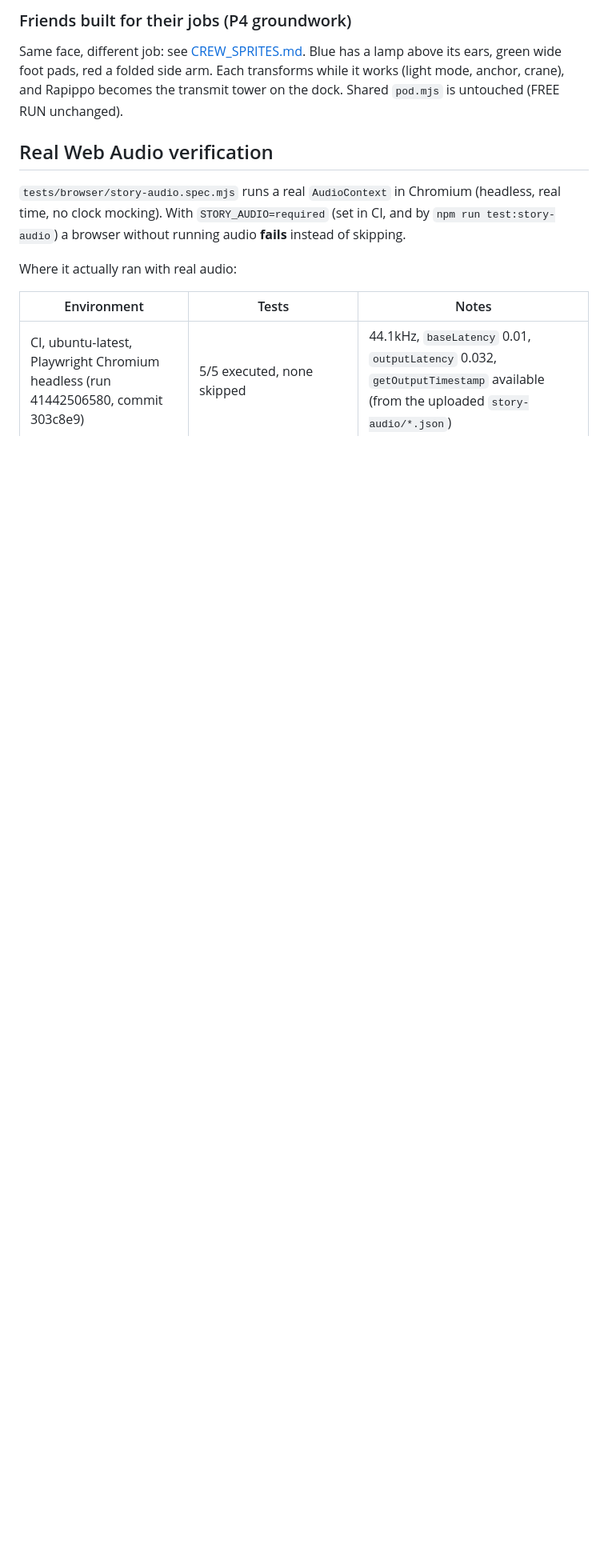
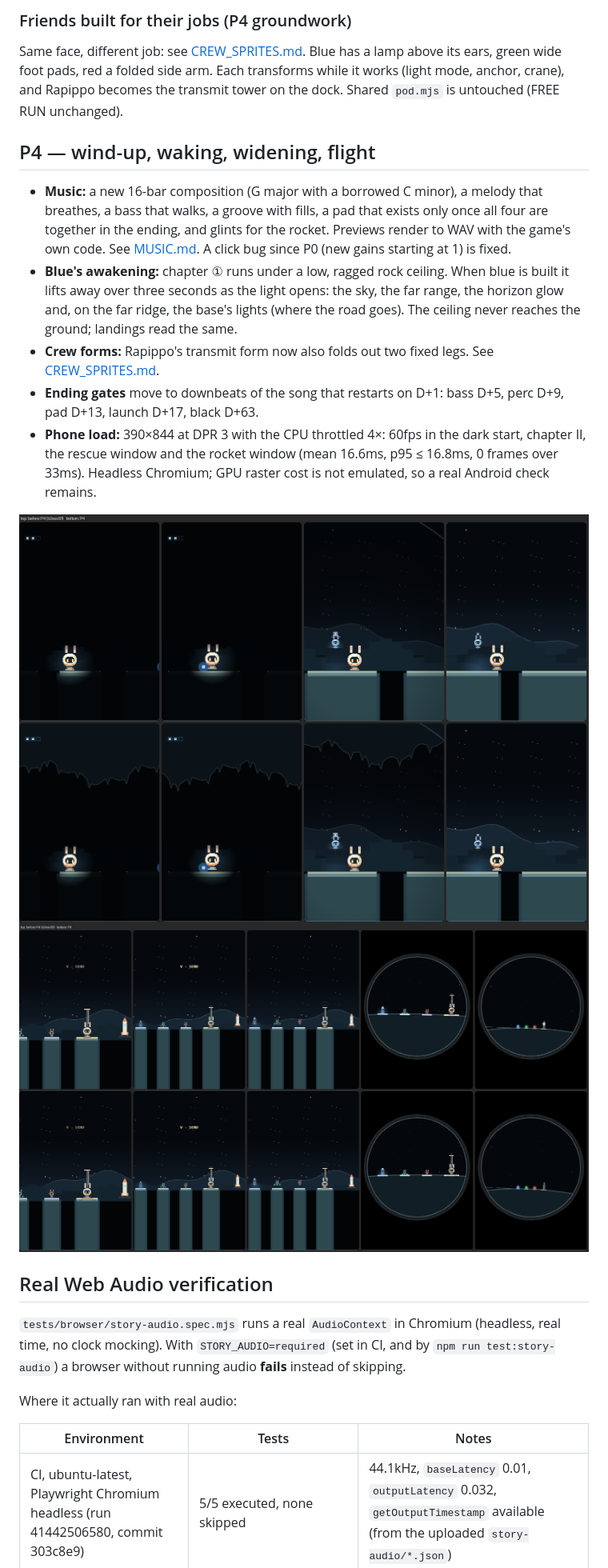
Before and after one commit to madowaku/hoppod, a Markdown page: docs/STORY_JAM02.md, the part around one of its changes. Shown at 80% size. Rendered like a GitHub page; pictures changed too: docs/story/p4-ending.png (added), docs/story/p4-wake.png (added); blank space fills up the shorter version.

```diff
--- a/docs/STORY_JAM02.md
+++ b/docs/STORY_JAM02.md
@@ -91,6 +91,17 @@ Single-burst plans that work (8 start hops × 4 holds × 1–2 hops): 4 → 9
 
 Same face, different job: see [CREW_SPRITES.md](story/CREW_SPRITES.md). Blue has a lamp above its ears, green wide foot pads, red a folded side arm. Each transforms while it works (light mode, anchor, crane), and Rapippo becomes the transmit tower on the dock. Shared `pod.mjs` is untouched (FREE RUN unchanged).
 
+## P4 — wind-up, waking, widening, flight
+
+- **Music:** a new 16-bar composition (G major with a borrowed C minor), a melody that breathes, a bass that walks, a groove with fills, a pad that exists only once all four are together in the ending, and glints for the rocket. Previews render to WAV with the game's own code. See [MUSIC.md](story/MUSIC.md). A click bug since P0 (new gains starting at 1) is fixed.
+- **Blue's awakening:** chapter ① runs under a low, ragged rock ceiling. When blue is built it lifts away over three seconds as the light opens: the sky, the far range, the horizon glow and, on the far ridge, the base's lights (where the road goes). The ceiling never reaches the ground; landings read the same.
+- **Crew forms:** Rapippo's transmit form now also folds out two fixed legs. See [CREW_SPRITES.md](story/CREW_SPRITES.md).
+- **Ending gates** move to downbeats of the song that restarts on D+1: bass D+5, perc D+9, pad D+13, launch D+17, black D+63.
+- **Phone load:** 390×844 at DPR 3 with the CPU throttled 4×: 60fps in the dark start, chapter II, the rescue window and the rocket window (mean 16.6ms, p95 ≤ 16.8ms, 0 frames over 33ms). Headless Chromium; GPU raster cost is not emulated, so a real Android check remains.
+
+![Awakening, before P4 (top) and P4 (bottom)](story/p4-wake.png)
+![Ending, before P4 (top) and P4 (bottom)](story/p4-ending.png)
+
 ## Real Web Audio verification
 
 `tests/browser/story-audio.spec.mjs` runs a real `AudioContext` in Chromium (headless, real time, no clock mocking). With `STORY_AUDIO=required` (set in CI, and by `npm run test:story-audio`) a browser without running audio **fails** instead of skipping.
```
Also changed, not shown: other parts of docs/STORY_JAM02.md (+6 -6 lines), docs/story/MUSIC.md (added, +52 -0 lines), docs/story/crew-lineup.png, 8 other files.
